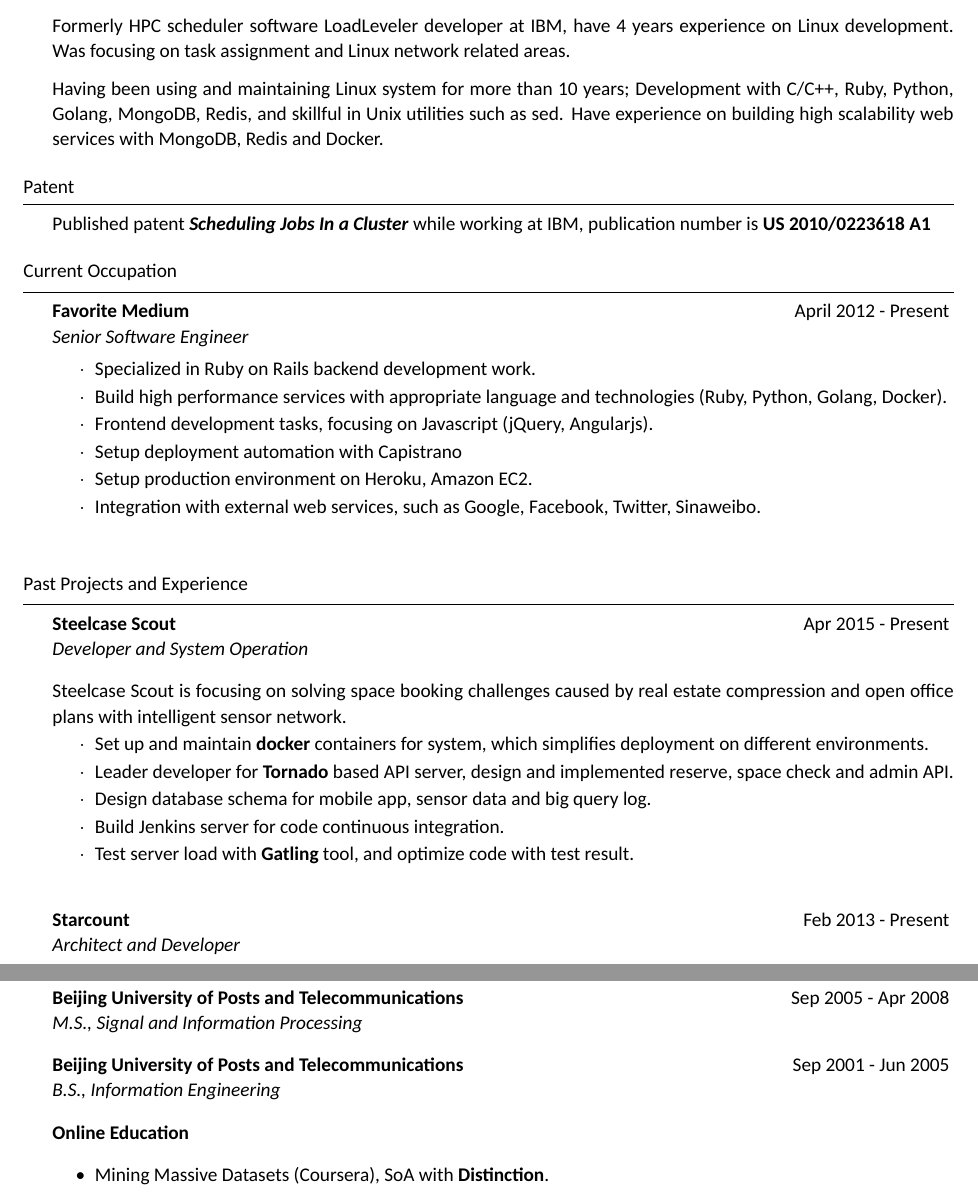
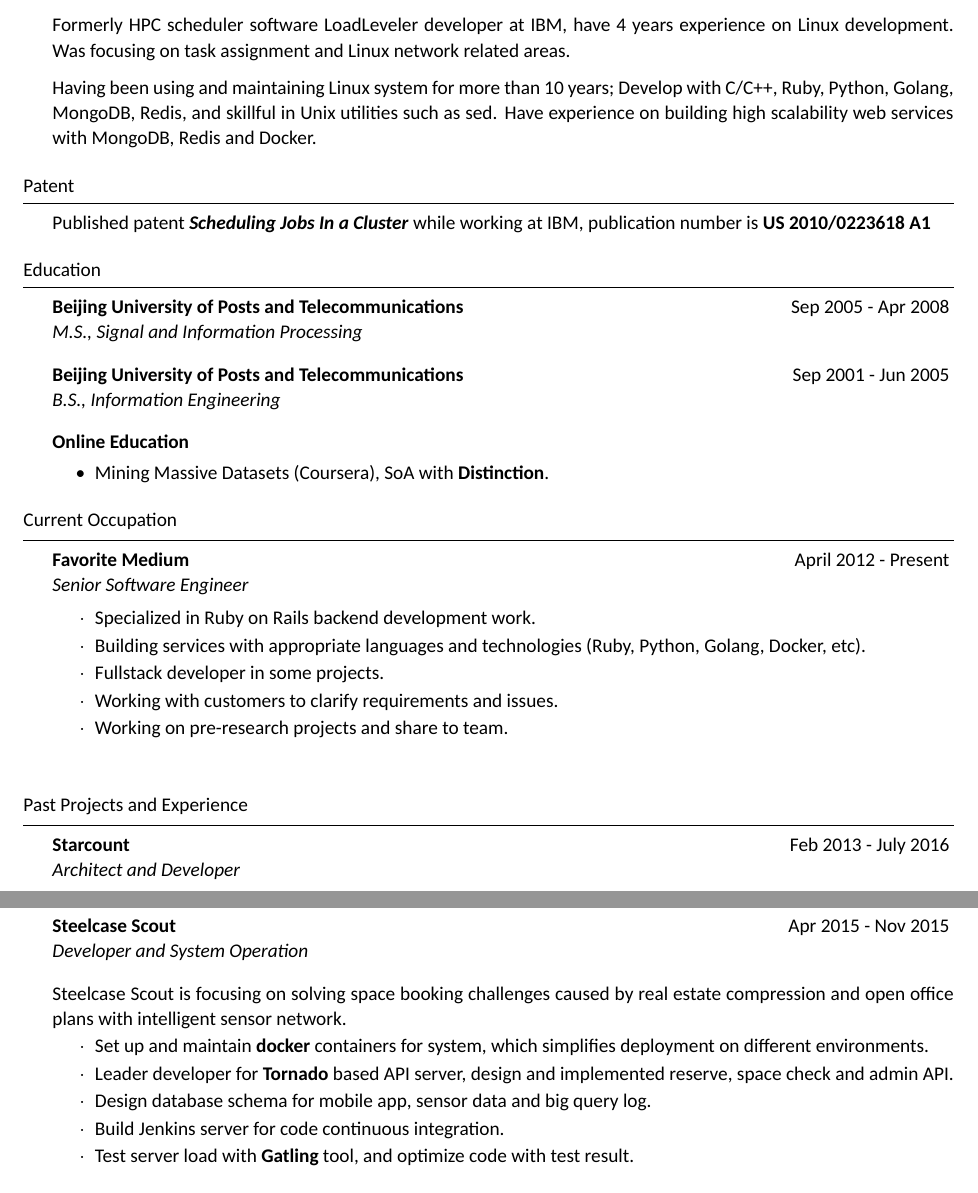
Before and after one commit to hzmangel/resume, a LaTeX CV (cv_eng.tex): two parts of pages 1 and 3 of 3 before the commit and two parts of pages 1 and 2 of 3 after it, joined at a grey line, cut so that both start at the same text. Compiled offline with XeLaTeX; a missing font is replaced by an installed copy or a similar font.

Commit message:
Update resume

```diff
--- a/cv_eng.tex
+++ b/cv_eng.tex
@@ -49,7 +49,7 @@
 
 Formerly HPC scheduler software LoadLeveler developer at IBM, have 4 years experience on Linux development. Was focusing on task assignment and Linux network related areas.
 
-Having been using and maintaining Linux system for more than 10 years; Development with C/C++, Ruby, Python, Golang, MongoDB, Redis, and skillful in Unix utilities such as sed. Have experience on building high scalability web services with MongoDB, Redis and Docker.
+Having been using and maintaining Linux system for more than 10 years; Develop with C/C++, Ruby, Python, Golang, MongoDB, Redis, and skillful in Unix utilities such as sed. Have experience on building high scalability web services with MongoDB, Redis and Docker.
 
 \end{rSection}
 
@@ -64,6 +64,26 @@
 
 
 %%%%%%%%%%%%%%%%%%%%%%%%%%%%%%%%%%%%%%%%%%%%%%%%%%%%%%%%%%%%%
+% Education
+%%%%%%%%%%%%%%%%%%%%%%%%%%%%%%%%%%%%%%%%%%%%%%%%%%%%%%%%%%%%%
+\begin{rSection}{Education}
+\begin{rSubsection}{Beijing University of Posts and Telecommunications}{Sep 2005 - Apr 2008}{M.S., Signal and Information Processing}{}
+\end{rSubsection}
+
+\begin{rSubsection}{Beijing University of Posts and Telecommunications}{Sep 2001 - Jun 2005}{B.S., Information Engineering}{}
+\end{rSubsection}
+
+\begin{rSubsection}{Online Education}{}{}{}
+  \begin{itemize}\vspace{-0.6em}
+    \item Mining Massive Datasets (Coursera), SoA with \textbf{Distinction}.
+  \end{itemize}
+\end{rSubsection}
+
+\end{rSection}
+
+
+
+%%%%%%%%%%%%%%%%%%%%%%%%%%%%%%%%%%%%%%%%%%%%%%%%%%%%%%%%%%%%%
 % Current Occupation
 %%%%%%%%%%%%%%%%%%%%%%%%%%%%%%%%%%%%%%%%%%%%%%%%%%%%%%%%%%%%%
 \begin{rSection}{Current Occupation}
@@ -71,11 +91,10 @@
 \begin{rSubsection}{Favorite Medium}{April 2012 - Present}{Senior Software Engineer}{}{}
 \begin{rSubsectionList}
 \item Specialized in Ruby on Rails backend development work.
-\item Build high performance services with appropriate language and technologies (Ruby, Python, Golang, Docker).
-\item Frontend development tasks, focusing on Javascript (jQuery, Angularjs).
-\item Setup deployment automation with Capistrano
-\item Setup production environment on Heroku, Amazon EC2.
-\item Integration with external web services, such as Google, Facebook, Twitter, Sinaweibo.
+\item Building services with appropriate languages and technologies (Ruby, Python, Golang, Docker, etc).
+\item Fullstack developer in some projects.
+\item Working with customers to clarify requirements and issues.
+\item Working on pre-research projects and share to team.
 \end{rSubsectionList}
 \end{rSubsection}
 \end{rSection}
@@ -86,20 +105,7 @@
 \begin{rSection}{Past Projects and Experience}
 
 
-\begin{rSubsection}{Steelcase Scout}{Apr 2015 - Present}{Developer and System Operation}{}
-
-Steelcase Scout is focusing on solving space booking challenges caused by real estate compression and open office plans with intelligent sensor network.
-
-\begin{rSubsectionList}
-\item Set up and maintain \textbf{docker} containers for system, which simplifies deployment on different environments.
-\item Leader developer for \textbf{Tornado} based API server, design and implemented reserve, space check and admin API.
-\item Design database schema for mobile app, sensor data and big query log.
-\item Build Jenkins server for code continuous integration.
-\item Test server load with \textbf{Gatling} tool, and optimize code with test result.
-\end{rSubsectionList}
-\end{rSubsection}
-
-\begin{rSubsection}{Starcount}{Feb 2013 - Present}{Architect and Developer}{}
+\begin{rSubsection}{Starcount}{Feb 2013 - July 2016}{Architect and Developer}{}
 
 Starcount (\href{http://www.starcount.com/}{\tt \http{}www.starcount.com/}) is focusing on calculating popularity for stars over multiple social networks. By tracing the score and activities on the website, user can get better known of different stars. Project contains main site, mobile app, CMS and data collector.
 
@@ -114,6 +120,19 @@
 \end{rSubsectionList}
 \end{rSubsection}
 
+
+\begin{rSubsection}{Steelcase Scout}{Apr 2015 - Nov 2015}{Developer and System Operation}{}
+
+Steelcase Scout is focusing on solving space booking challenges caused by real estate compression and open office plans with intelligent sensor network.
+
+\begin{rSubsectionList}
+\item Set up and maintain \textbf{docker} containers for system, which simplifies deployment on different environments.
+\item Leader developer for \textbf{Tornado} based API server, design and implemented reserve, space check and admin API.
+\item Design database schema for mobile app, sensor data and big query log.
+\item Build Jenkins server for code continuous integration.
+\item Test server load with \textbf{Gatling} tool, and optimize code with test result.
+\end{rSubsectionList}
+\end{rSubsection}
 
 
 %\begin{rSubsection}{Appcara}{Jul 2012 - Apr 2013}{Backend and Partial Front-End Developer}{}
@@ -177,26 +196,6 @@
 
 
 \end{rSection}
-
-
-%%%%%%%%%%%%%%%%%%%%%%%%%%%%%%%%%%%%%%%%%%%%%%%%%%%%%%%%%%%%%
-% Education
-%%%%%%%%%%%%%%%%%%%%%%%%%%%%%%%%%%%%%%%%%%%%%%%%%%%%%%%%%%%%%
-\begin{rSection}{Education}
-\begin{rSubsection}{Beijing University of Posts and Telecommunications}{Sep 2005 - Apr 2008}{M.S., Signal and Information Processing}{}
-\end{rSubsection}
-
-\begin{rSubsection}{Beijing University of Posts and Telecommunications}{Sep 2001 - Jun 2005}{B.S., Information Engineering}{}
-\end{rSubsection}
-
-\begin{rSubsection}{Online Education}{}{}{}
-  \begin{itemize}
-    \item Mining Massive Datasets (Coursera), SoA with \textbf{Distinction}.
-  \end{itemize}
-\end{rSubsection}
-
-\end{rSection}
-
 
 
 %\setlength{\leftskip}{.155\textwidth}
```
Also changed, not shown: cv_eng.pdf.
